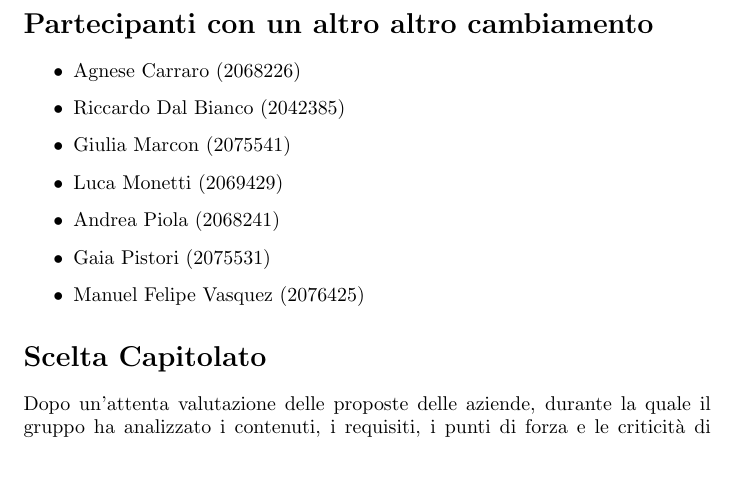
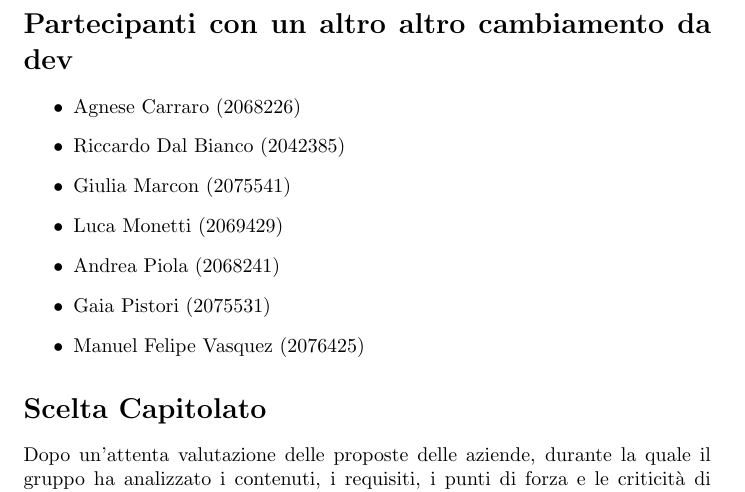
Before and after one commit to LucaMonetti/LatexCompile, a LaTeX document (src/esempio.tex): part of page 1 of 4, cut so that both start at the same text, the shorter picture padded with empty space. Compiled offline with pdfLaTeX.

Commit message:
cambio su dev

```diff
--- a/src/esempio.tex
+++ b/src/esempio.tex
@@ -6,7 +6,7 @@
 
 \begin{document}
 
-    \section*{Partecipanti con un altro altro cambiamento}
+    \section*{Partecipanti con un altro altro cambiamento da dev}
     \begin{itemize}
         \item {Agnese Carraro (2068226)}
         \item{Riccardo Dal Bianco (2042385)}
```
